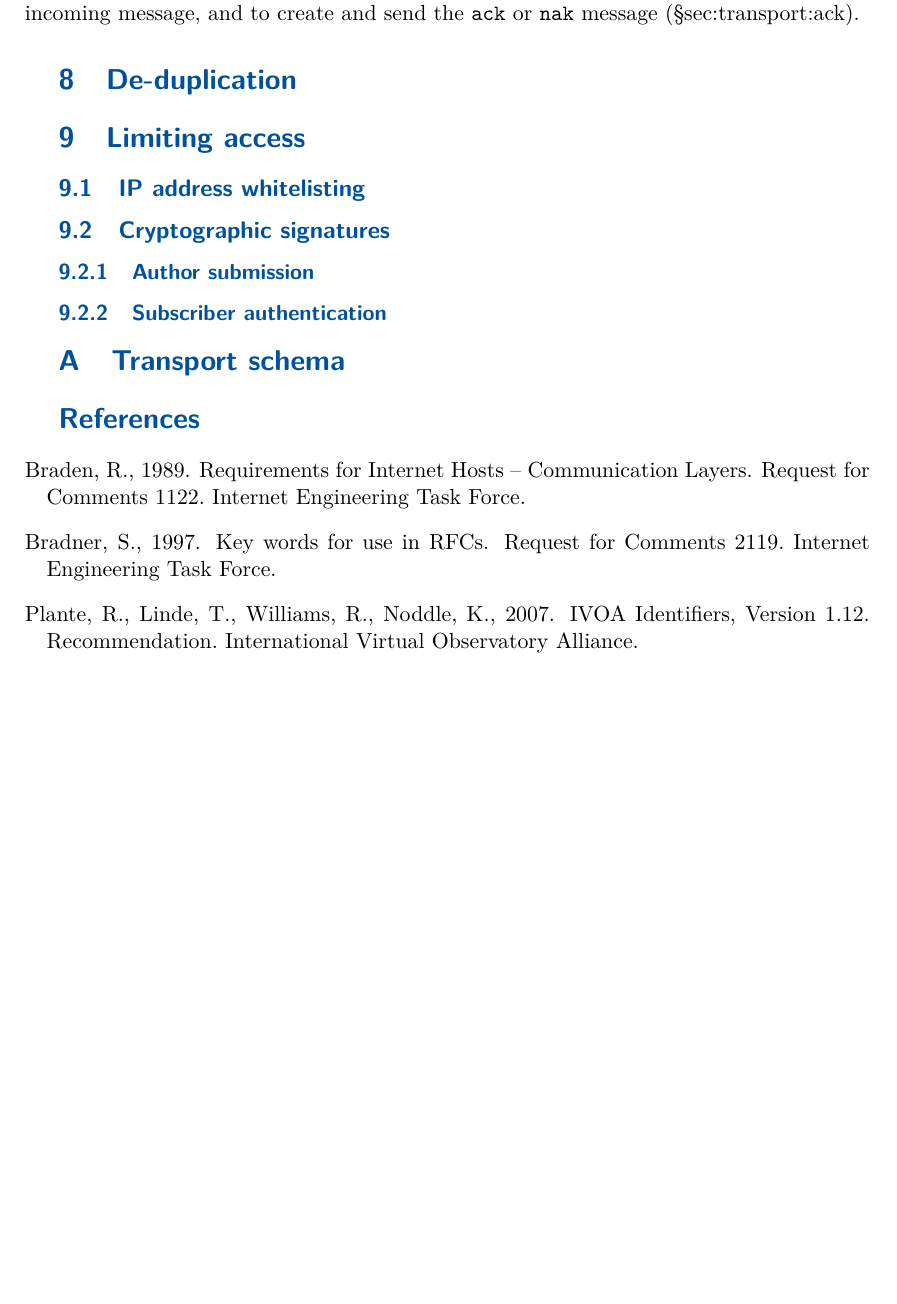
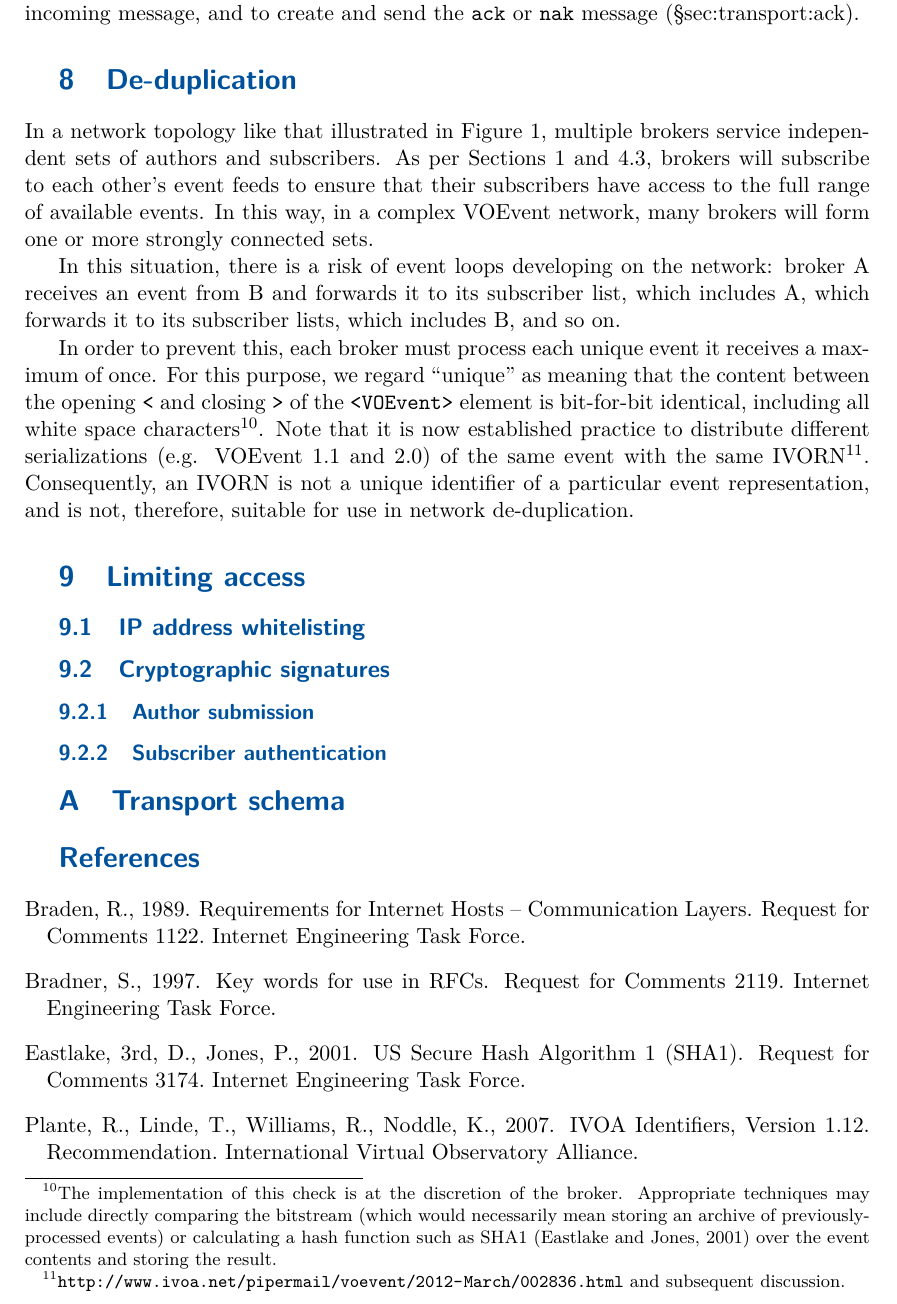
Before and after one commit to jdswinbank/vtp, a LaTeX document (vtp.tex): part of page 14 of 14 before the commit and part of page 14 of 15 after it, cut so that both start at the same text, the shorter picture padded with empty space. Compiled offline with pdfLaTeX.

Commit message:
De-duplication section

```diff
--- a/vtp.tex
+++ b/vtp.tex
@@ -566,6 +567,34 @@ message (\S{sec:transport:ack}).
 \section{De-duplication}
 \label{sec:dedup}
 
+In a network topology like that illustrated in Figure \ref{fig:network},
+multiple brokers service independent sets of authors and subscribers. As per
+Sections \ref{sec:intro} and \ref{sec:node:brokertobroker}, brokers will
+subscribe to each other's event feeds to ensure that their subscribers have
+access to the full range of available events. In this way, in a complex
+VOEvent network, many brokers will form one or more strongly connected sets.
+
+In this situation, there is a risk of event loops developing on the network:
+broker A receives an event from B and forwards it to its subscriber list,
+which includes A, which forwards it to its subscriber lists, which includes B,
+and so on.
+
+In order to prevent this, each broker must process each unique event it
+receives a maximum of once. For this purpose, we regard ``unique'' as meaning
+that the content between the opening \texttt{<} and closing \texttt{>} of the
+\texttt{<VOEvent>} element is bit-for-bit identical, including all white space
+characters\footnote{The implementation of this check is at the discretion of
+the broker. Appropriate techniques may include directly comparing the
+bitstream (which would necessarily mean storing an archive of
+previously-processed events) or calculating a hash function such as SHA1
+\citep{Eastlake:2001} over the event contents and storing the result.}. Note
+that it is now established practice to distribute different serializations
+(e.g.  VOEvent 1.1 and 2.0) of the same event with the same
+IVORN\footnote{\url{http://www.ivoa.net/pipermail/voevent/2012-March/002836.html}
+and subsequent discussion.}.  Consequently, an IVORN is not a unique
+identifier of a particular event representation, and is not, therefore,
+suitable for use in network de-duplication.
+
 \section{Limiting access}
 \label{sec:limit}
 
```
Also changed, not shown: vtp.tex (1 more changed lines).
